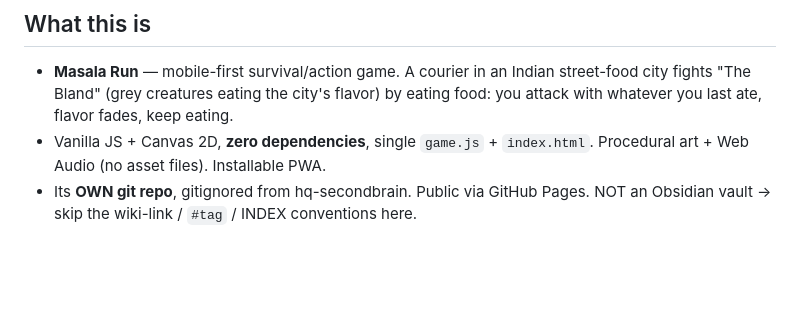
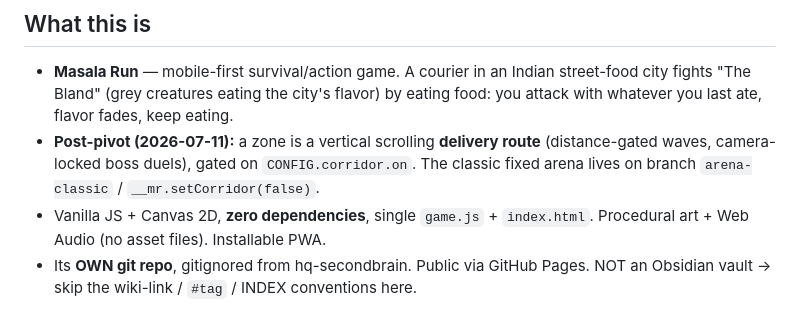
Before and after one commit to kuldeepkachari16-svg/masala-run, a Markdown page: CLAUDE.md, the part around the change. Drawn GitHub-style; blank space fills up the shorter version.

```diff
--- a/CLAUDE.md
+++ b/CLAUDE.md
@@ -7,6 +7,9 @@ this file owns game-specific context, constraints, and workflow. Treat it as pri
 - **Masala Run** — mobile-first survival/action game. A courier in an Indian
   street-food city fights "The Bland" (grey creatures eating the city's flavor)
   by eating food: you attack with whatever you last ate, flavor fades, keep eating.
+- **Post-pivot (2026-07-11):** a zone is a vertical scrolling **delivery route**
+  (distance-gated waves, camera-locked boss duels), gated on `CONFIG.corridor.on`.
+  The classic fixed arena lives on branch `arena-classic` / `__mr.setCorridor(false)`.
 - Vanilla JS + Canvas 2D, **zero dependencies**, single `game.js` + `index.html`.
   Procedural art + Web Audio (no asset files). Installable PWA.
 - Its **OWN git repo**, gitignored from hq-secondbrain. Public via GitHub Pages.
```
Also changed, not shown: README.md (+6 -0 lines).
